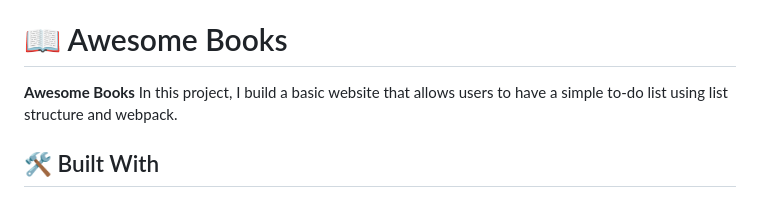
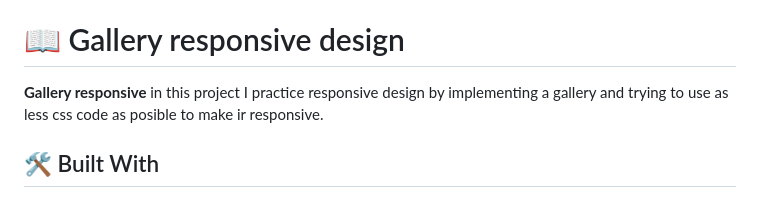
Before and after one commit to benja27/grid-responsive-practice, a Markdown page: README.md, the part around the change. GitHub-like rendering.

```diff
--- a/README.md
+++ b/README.md
@@ -28,9 +28,9 @@
 
 <!-- PROJECT DESCRIPTION -->
 
-# 📖 Awesome Books<a name="about-project"></a>
+# 📖 Gallery responsive design<a name="about-project"></a>
 
-**Awesome Books** In this project, I build a basic website that allows users to have a simple to-do list using list structure and webpack.
+**Gallery responsive** in this project I practice responsive design by implementing a gallery and trying to use as less css code as posible to make ir responsive.
 
 ## 🛠 Built With <a name="built-with"></a>
 
```
